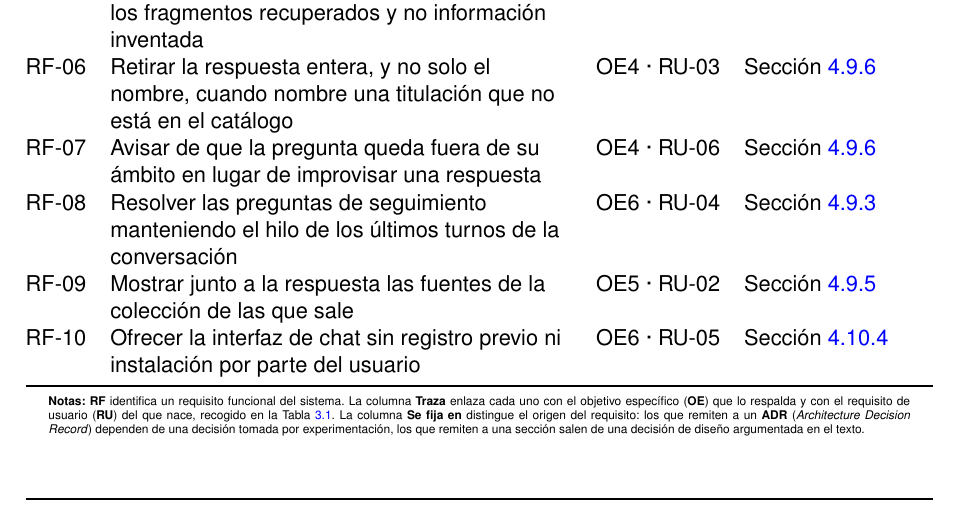
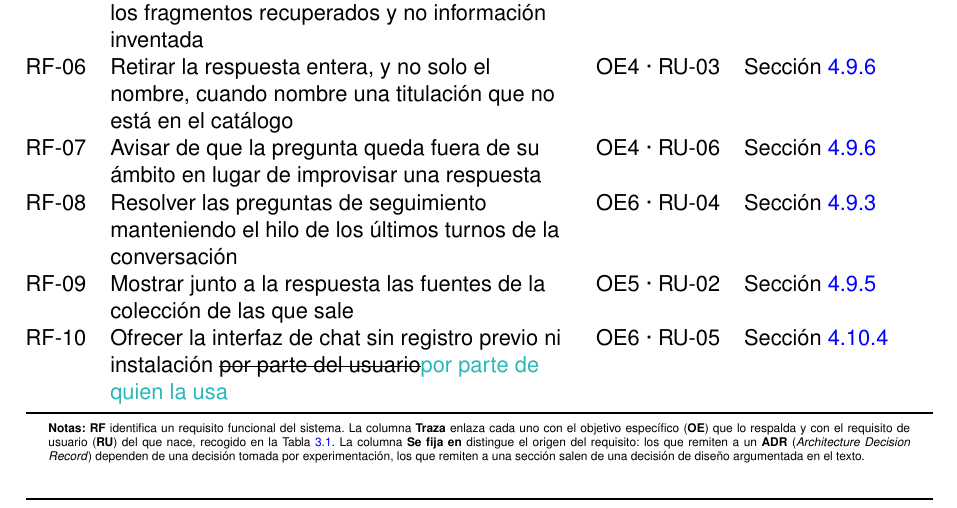
Before and after one commit to samubp10/tfg-recomendador-uja, a LaTeX document (memoria/main.tex, which reads memoria/tablas/TablaRequisitosFuncionales.tex): part of page 48 of 143, cut so that both start at the same text. Compiled offline with pdfLaTeX.

Commit message:
docs(IT-52): lenguaje no sexista en los requisitos funcionales
El art. 7.8 de la normativa de TFG de la EPSJ pide lenguaje no sexista: el masculino genérico se propone como alumnado, quien pregunta o una construcción impersonal.

```diff
--- a/memoria/tablas/TablaRequisitosFuncionales.tex
+++ b/memoria/tablas/TablaRequisitosFuncionales.tex
@@ -18,7 +18,7 @@
     RF-07 & Avisar de que la pregunta queda fuera de su ámbito en lugar de improvisar una respuesta                                          & OE4 · RU-06 & Sección~\ref{secc:fase2_dominio} \\
     RF-08 & Resolver las preguntas de seguimiento manteniendo el hilo de los últimos turnos de la conversación                              & OE6 · RU-04 & Sección~\ref{secc:fase2_conversacion} \\
     RF-09 & Mostrar junto a la respuesta las fuentes de la colección de las que sale                                                         & OE5 · RU-02 & Sección~\ref{secc:fase2_pipeline} \\
-    RF-10 & Ofrecer la interfaz de chat sin registro previo ni instalación por parte del usuario                                             & OE6 · RU-05 & Sección~\ref{secc:fase3_interfaz} \\
+    RF-10 & Ofrecer la interfaz de chat sin registro previo ni instalación \sout{por parte del usuario}\textcolor{borrador2}{por parte de quien la usa}                                             & OE6 · RU-05 & Sección~\ref{secc:fase3_interfaz} \\
     \bottomrule
   \end{tabularx}
   \begin{minipage}{0.95\textwidth}
```
